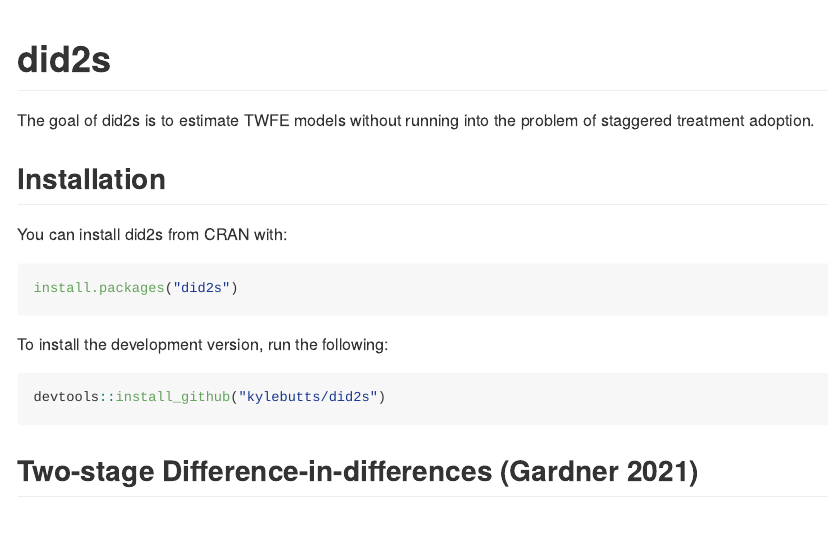
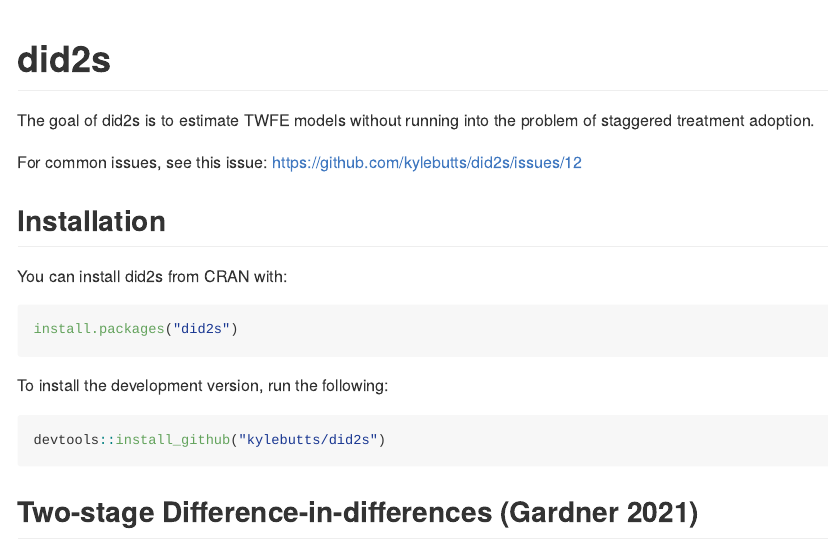
Before and after one commit to kylebutts/did2s, an R Markdown document (README.Rmd): the page in a window 1100 px wide, from its top. The pictures show the output file README.md that the author committed with the source, drawn offline in the style of GitHub; long lines of code are wrapped.

Commit message:
Add Common Issues to README

```diff
--- a/README.Rmd
+++ b/README.Rmd
@@ -20,6 +20,8 @@
 <!-- badges: end -->
 
 The goal of did2s is to estimate TWFE models without running into the problem of staggered treatment adoption.
+
+For common issues, see this issue: [https://github.com/kylebutts/did2s/issues/12](https://github.com/kylebutts/did2s/issues/12)
 
 ## Installation
 
```
Also changed, not shown: README.md, 3 other files.
